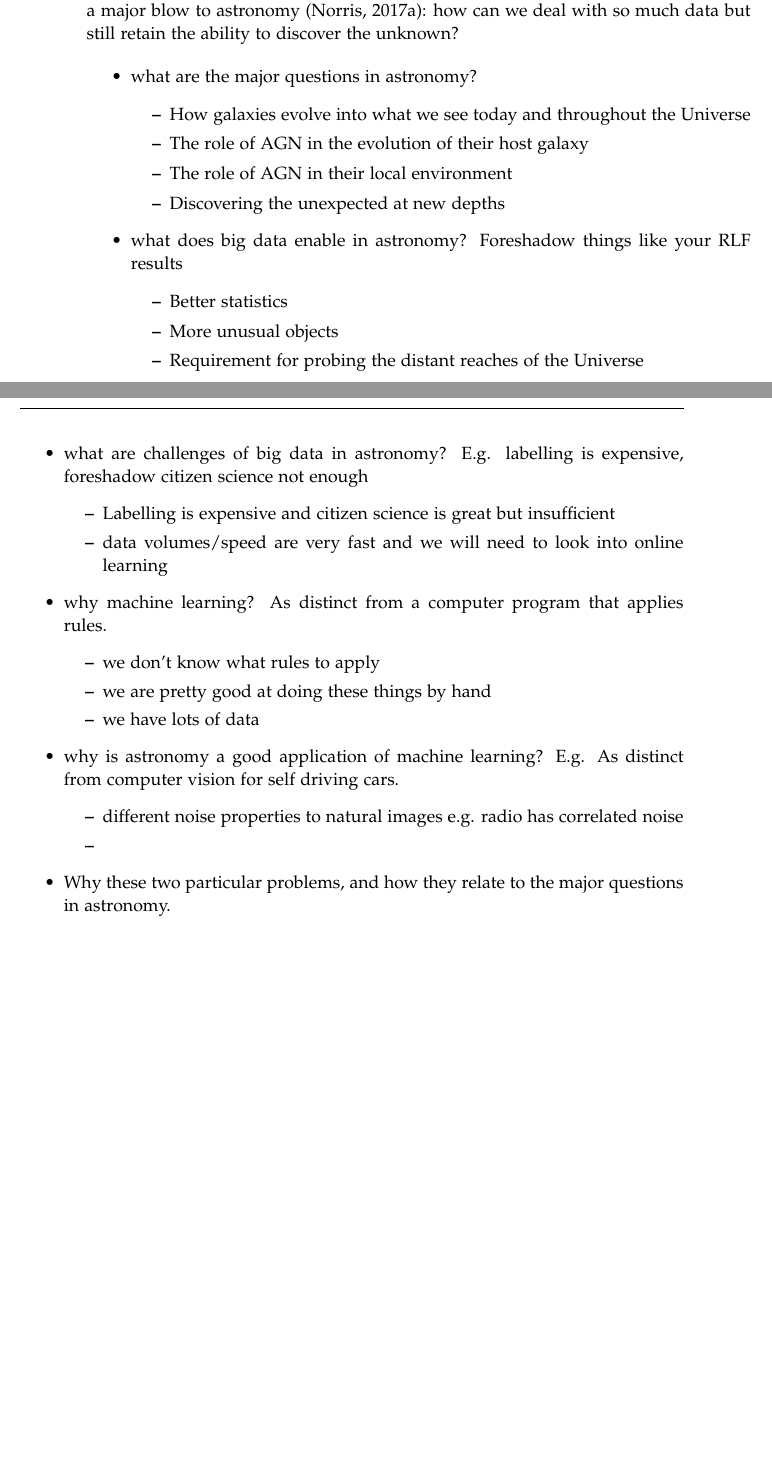
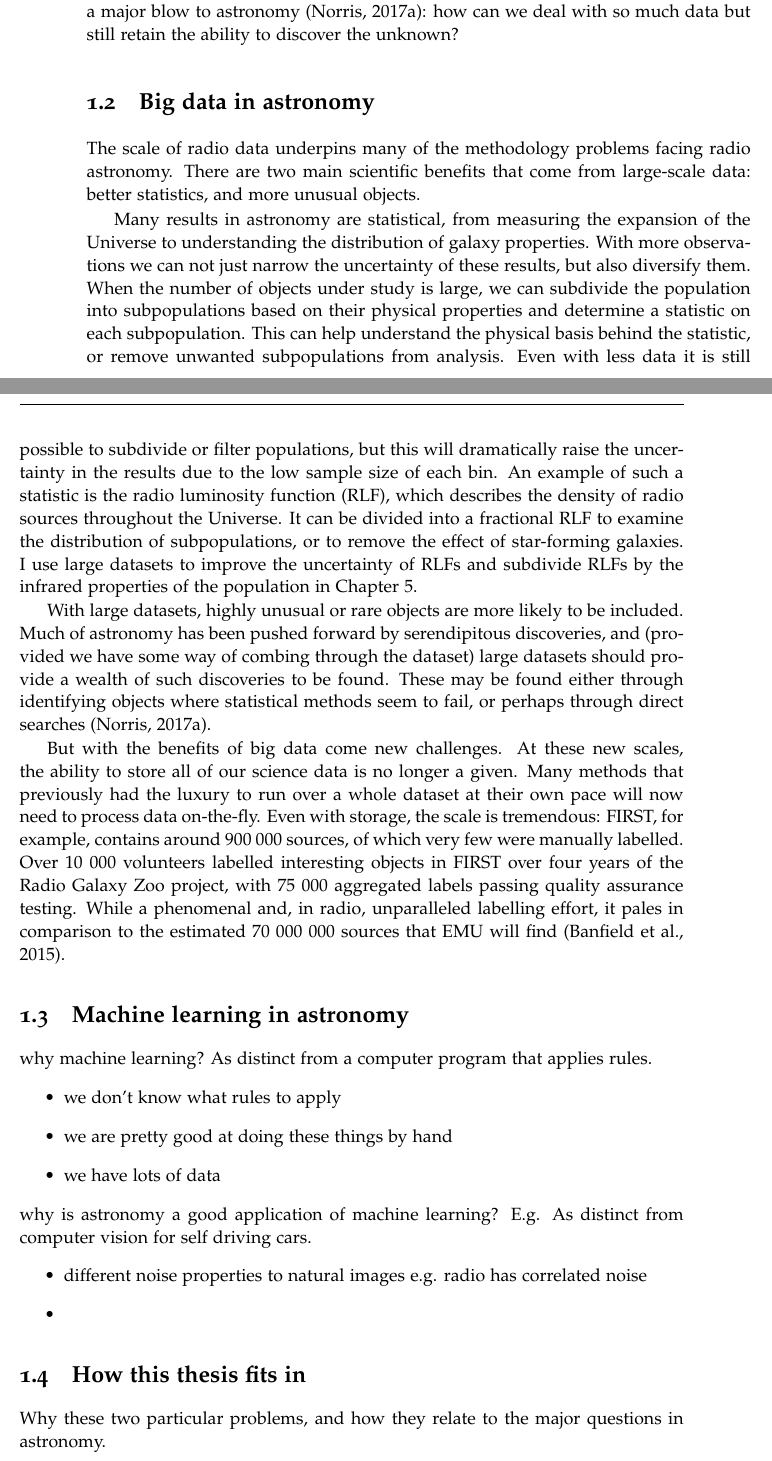
Before and after one commit to MatthewJA/lairs, a LaTeX thesis (thesis/thesis.tex, which reads thesis/intro.tex): two parts of pages 25 and 26 of 167, joined at a grey line, cut so that both start at the same text, the shorter picture padded with empty space. Compiled offline with XeLaTeX; a LaTeX package or settings file that is missing is left out.

Commit message:
more intro

```diff
--- a/thesis/intro.tex
+++ b/thesis/intro.tex
@@ -34,32 +34,34 @@ This thesis concerns applications of machine learning to radio astronomy for the
 
     Other problems in radio astronomy relate to the new level of data that we are about to obtain from large telescopes like the SKA. Methods for dealing with radio data at scale are still very much in their infancy, and need to be developed before instruments like ASKAP and MeerKAT can be used to their full potential. Much of this data processing will have to be `online', meaning that data will need to be processed as they are generated (and likely these data will not be stored at all). This is in contrast to how most science results are currently found, with new discoveries coming from legacy surveys many years after they were conducted. Some discoveries are spontaneous, and losing the ability to make serendipitous discoveries would be a major blow to astronomy \citep{norris17unexpected}: how can we deal with so much data but still retain the ability to discover the unknown?
 
-\begin{itemize}
-    \item what are the major questions in astronomy? \begin{itemize}
-            \item How galaxies evolve into what we see today and throughout the Universe
-            \item The role of AGN in the evolution of their host galaxy
-            \item The role of AGN in their local environment
-            \item Discovering the unexpected at new depths
-        \end{itemize}
-    \item what does big data enable in astronomy? Foreshadow things like your RLF results \begin{itemize}
-            \item Better statistics
-            \item More unusual objects
-            \item Requirement for probing the distant reaches of the Universe
-        \end{itemize}
-    \item what are challenges of big data in astronomy? E.g. labelling is expensive, foreshadow citizen science not enough \begin{itemize}
-        \item Labelling is expensive and citizen science is great but insufficient
-        \item data volumes/speed are very fast and we will need to look into online learning
-    \end{itemize}
-    \item why machine learning? As distinct from a computer program that applies rules. \begin{itemize}
+\section{Big data in astronomy}
+\label{sec:big-data}
+
+    The scale of radio data underpins many of the methodology problems facing radio astronomy. There are two main scientific benefits that come from large-scale data: better statistics, and more unusual objects.
+
+    Many results in astronomy are statistical, from measuring the expansion of the Universe to understanding the distribution of galaxy properties. With more observations we can not just narrow the uncertainty of these results, but also diversify them. When the number of objects under study is large, we can subdivide the population into subpopulations based on their physical properties and determine a statistic on each subpopulation. This can help understand the physical basis behind the statistic, or
+    remove unwanted subpopulations from analysis. Even with less data it is still possible to subdivide or filter populations, but this will dramatically raise the uncertainty in the results due to the low sample size of each bin. An example of such a statistic is the radio luminosity function (RLF), which describes the density of radio sources throughout the Universe. It can be divided into a fractional RLF to examine the distribution of subpopulations, or to remove the effect of star-forming galaxies. I use large datasets to improve the uncertainty of RLFs and subdivide RLFs by the infrared properties of the population in \autoref{cha:rlfs}.
+
+    With large datasets, highly unusual or rare objects are more likely to be included. Much of astronomy has been pushed forward by serendipitous discoveries, and (provided we have some way of combing through the dataset) large datasets should provide a wealth of such discoveries to be found. These may be found either through identifying objects where statistical methods seem to fail, or perhaps through direct searches \citep{norris17unexpected}.
+
+    But with the benefits of big data come new challenges. At these new scales, the ability to store all of our science data is no longer a given. Many methods that previously had the luxury to run over a whole dataset at their own pace will now need to process data on-the-fly. Even with storage, the scale is tremendous: FIRST, for example, contains around 900~000 sources, of which very few were manually labelled. Over 10~000 volunteers labelled interesting objects in FIRST over four years of the Radio Galaxy Zoo project, with 75~000 aggregated labels passing quality assurance testing. While a phenomenal and, in radio, unparalleled labelling effort, it pales in comparison to the estimated 70~000~000 sources that EMU will find \citep{banfield15}.
+
+\section{Machine learning in astronomy}
+\label{sec:ml-in-astro}
+
+    why machine learning? As distinct from a computer program that applies rules. \begin{itemize}
         \item we don't know what rules to apply
         \item we are pretty good at doing these things by hand
         \item we have lots of data
     \end{itemize}
-    \item why is astronomy a good application of machine learning? E.g. As distinct from computer vision for self driving cars. \begin{itemize}
+    why is astronomy a good application of machine learning? E.g. As distinct from computer vision for self driving cars. \begin{itemize}
         \item different noise properties to natural images e.g. radio has correlated noise
         \item
     \end{itemize}
-    \item Why these two particular problems, and how they relate to the major questions in astronomy. \begin{itemize}
+
+\section{How this thesis fits in}
+\label{sec:how-this-fits}
+    Why these two particular problems, and how they relate to the major questions in astronomy. \begin{itemize}
         \item big issues facing radio astronomy and without solving them we won't be able to make full use of the SKA
         \item cross-identification is critical to determining galaxy properties (nothing so boring as a radio source)
         \item lots of magnetic field questions require knowing whether we are looking at reliable bulk sources or not
```
Also changed, not shown: thesis/ack.tex (+1 -1 lines), thesis/intro.tex (1 more changed lines).
